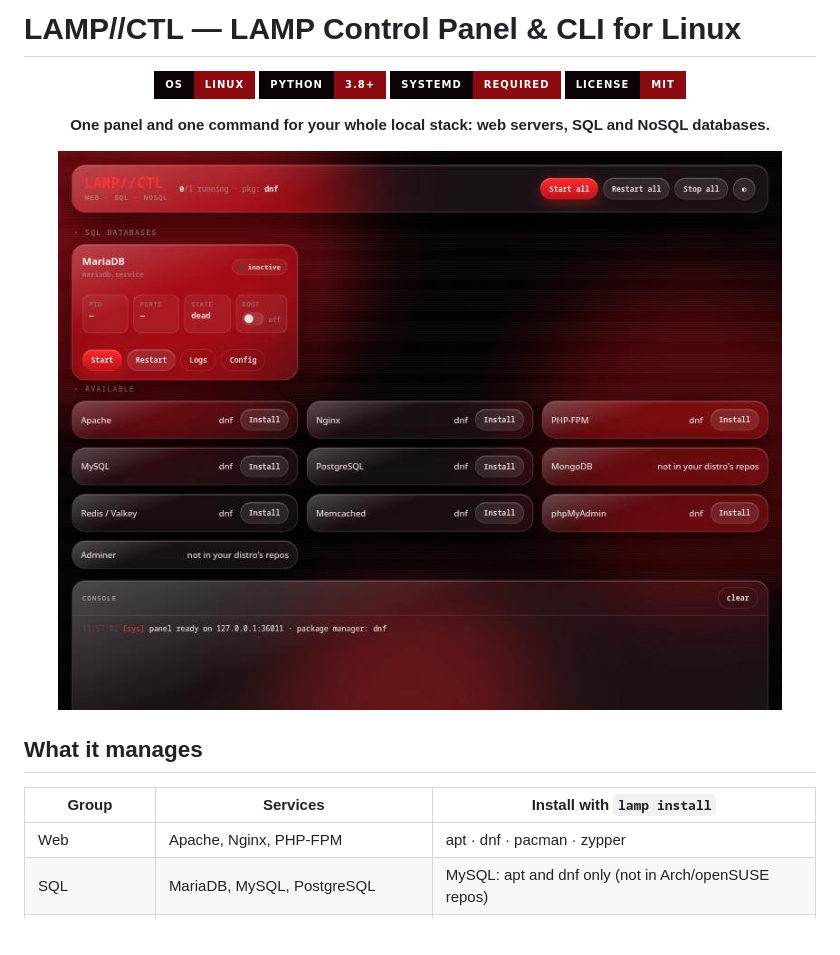
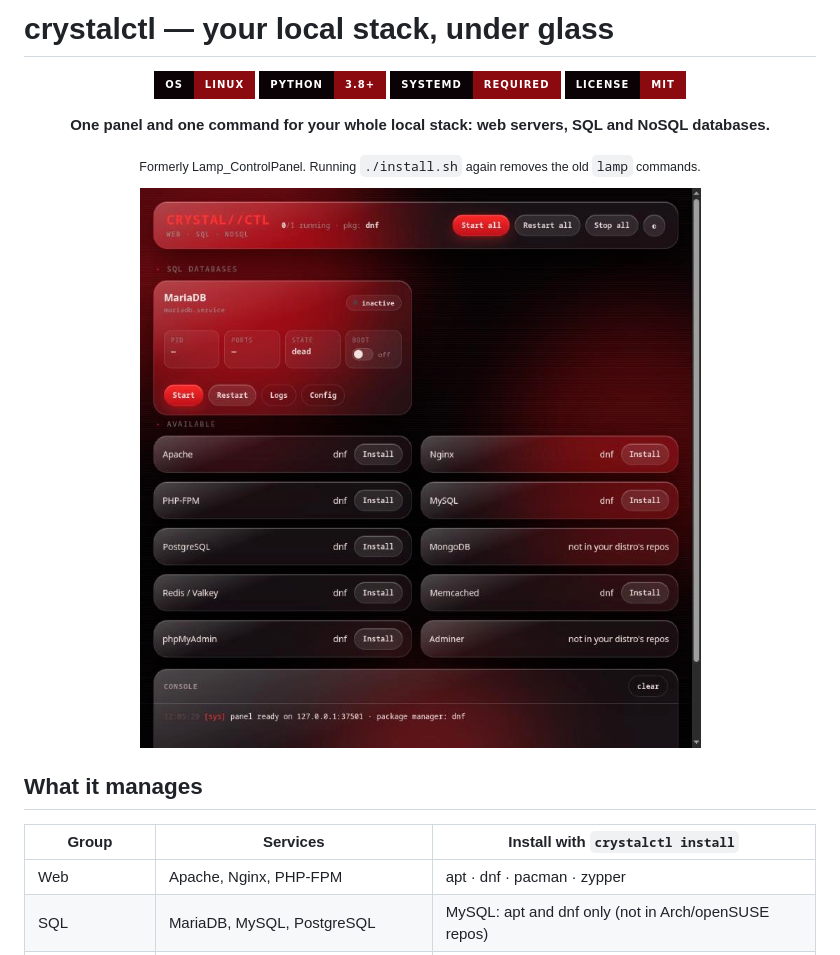
Before and after one commit to taddheotorres/Lamp_ControlPanel, a Markdown page: README.md, the part around the change printed below. Drawn GitHub-style; pictures changed too: assets/panel-dark.png; badges without logos; blank space fills up the shorter version.

```diff
--- a/README.md
+++ b/README.md
@@ -1,4 +1,4 @@
-# LAMP//CTL — LAMP Control Panel & CLI for Linux
+# crystalctl — your local stack, under glass
 
 <div align="center">
 
@@ -9,13 +9,15 @@
 
 **One panel and one command for your whole local stack: web servers, SQL and NoSQL databases.**
 
+<sub>Formerly Lamp_ControlPanel. Running `./install.sh` again removes the old `lamp` commands.</sub>
+
 ![Dark theme](assets/panel-dark.png)
 
 </div>
 
 ## What it manages
 
-| Group | Services | Install with `lamp install` |
+| Group | Services | Install with `crystalctl install` |
 |---|---|---|
 | Web | Apache, Nginx, PHP-FPM | apt · dnf · pacman · zypper |
 | SQL | MariaDB, MySQL, PostgreSQL | MySQL: apt and dnf only (not in Arch/openSUSE repos) |
```
Also changed, not shown: other parts of README.md (+18 -17 lines), assets/panel-light.png, 18 other files.
